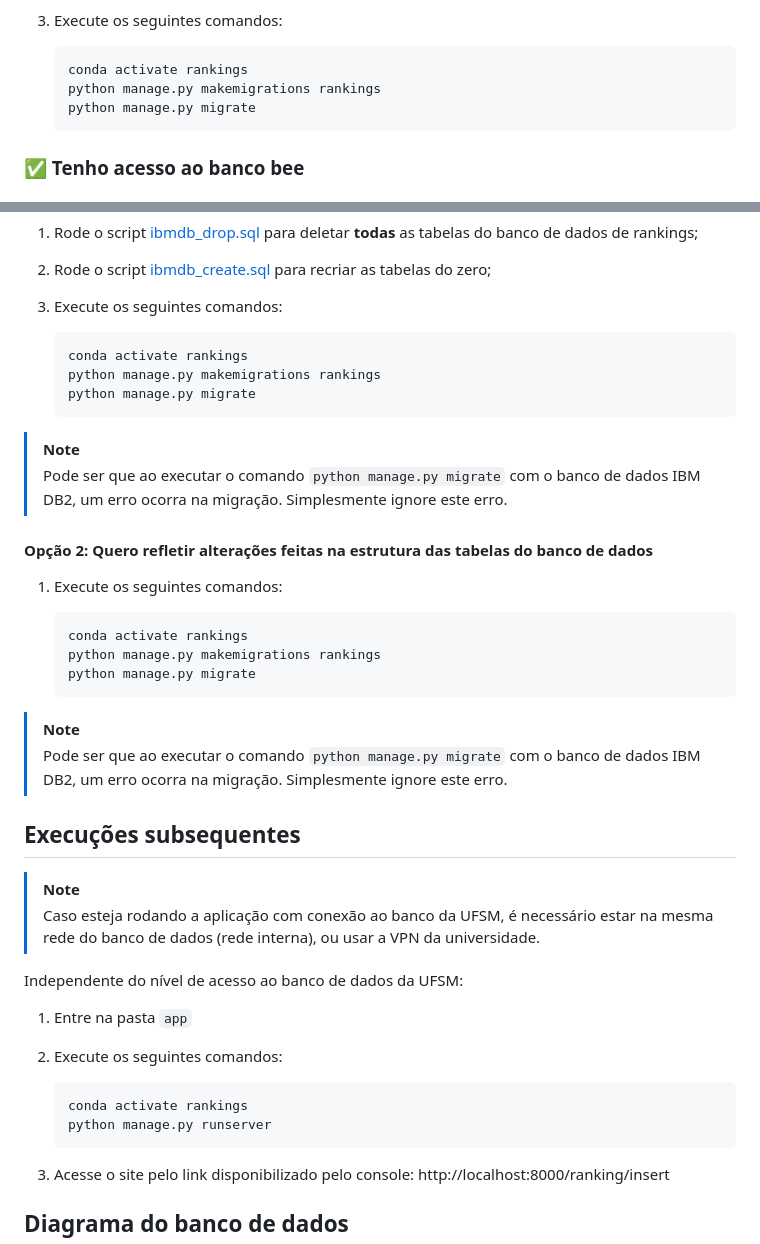
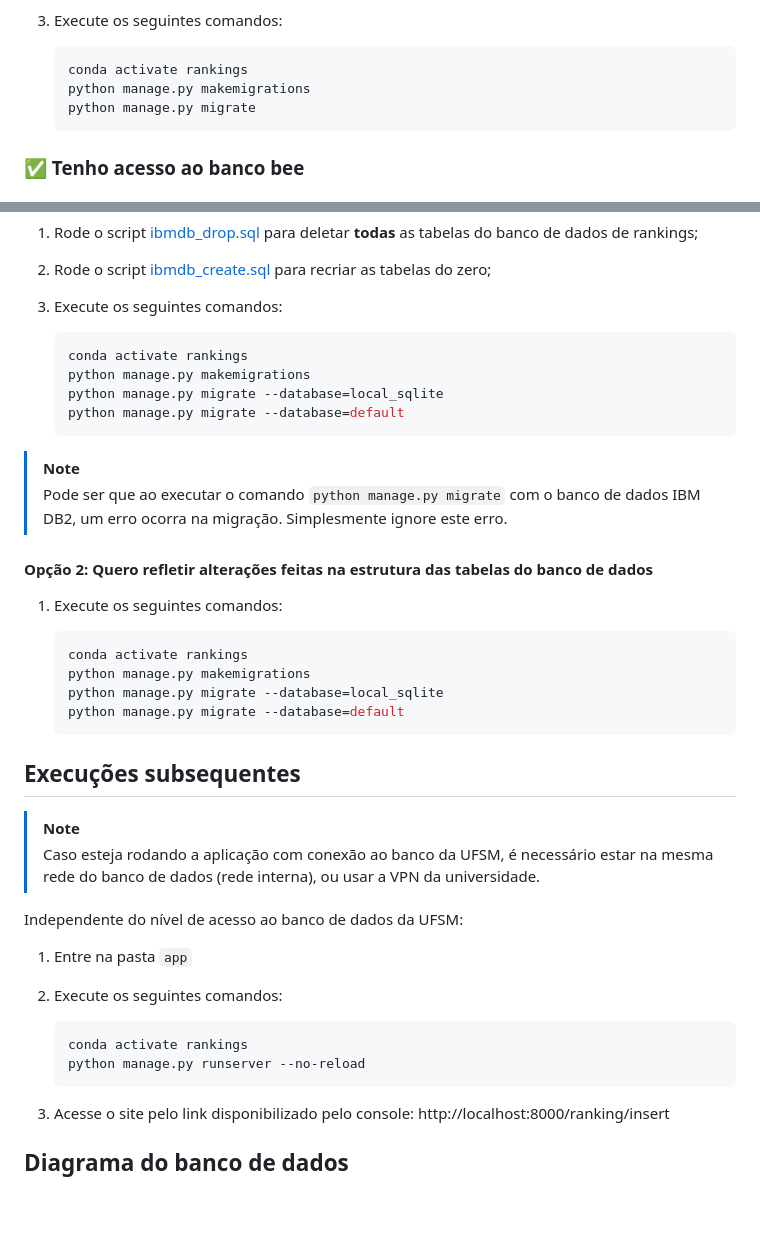
Before and after one commit to COPLIN-UFSM/rankings, a Markdown page: README.md, 2 parts joined by grey strips. Rendered like a GitHub page; blank space fills up the shorter version.

````diff
--- a/README.md
+++ b/README.md
@@ -62,7 +62,7 @@ Siga uma das duas opções abaixo, dependendo do seu caso de uso.
 
    ```bash
    conda activate rankings
-   python manage.py makemigrations rankings
+   python manage.py makemigrations
    python manage.py migrate
    ```
 
@@ -80,8 +80,9 @@ Siga uma das duas opções abaixo, dependendo do seu caso de uso.
 
    ```bash
    conda activate rankings
-   python manage.py makemigrations rankings
-   python manage.py migrate
+   python manage.py makemigrations
+   python manage.py migrate --database=local_sqlite
+   python manage.py migrate --database=default
    ```
 
 > [!NOTE]
@@ -94,13 +95,10 @@ Siga uma das duas opções abaixo, dependendo do seu caso de uso.
 
    ```bash
    conda activate rankings
-   python manage.py makemigrations rankings
-   python manage.py migrate
+   python manage.py makemigrations
+   python manage.py migrate --database=local_sqlite
+   python manage.py migrate --database=default
    ```
-
-> [!NOTE]
-> Pode ser que ao executar o comando `python manage.py migrate` com o banco de dados IBM DB2, um erro ocorra
-> na migração. Simplesmente ignore este erro.
 
 ## Execuções subsequentes
 
@@ -115,7 +113,7 @@ Independente do nível de acesso ao banco de dados da UFSM:
 
    ```bash
    conda activate rankings
-   python manage.py runserver
+   python manage.py runserver --no-reload
    ```
 
 3. Acesse o site pelo link disponibilizado pelo console: http://localhost:8000/ranking/insert
````
